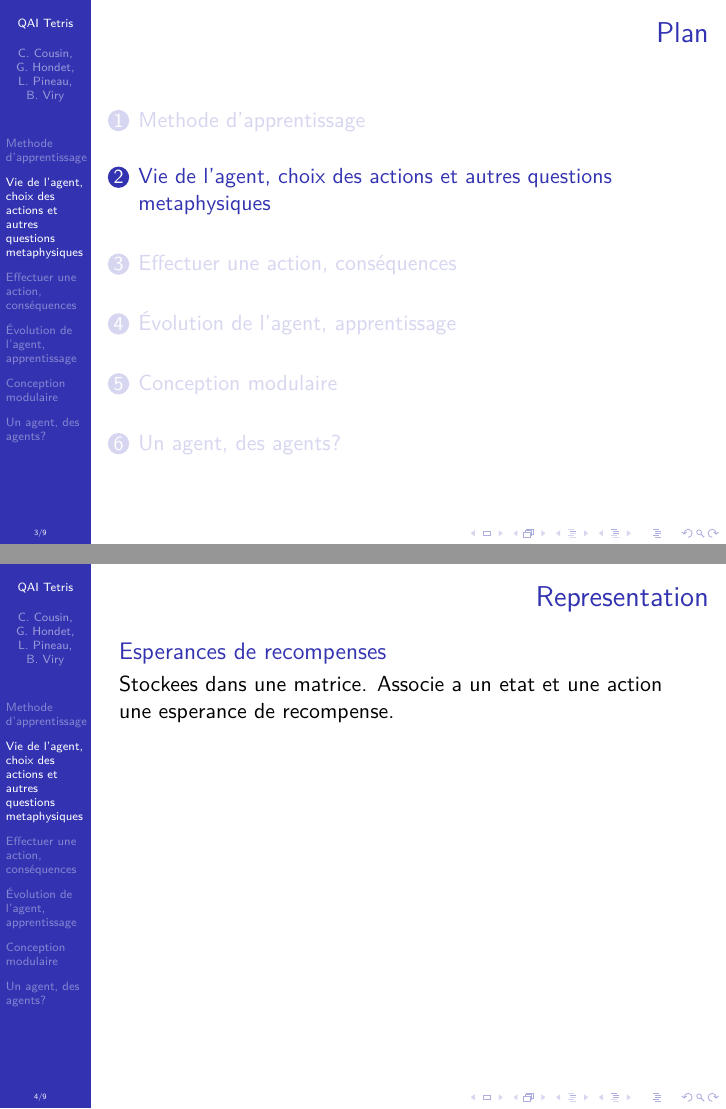
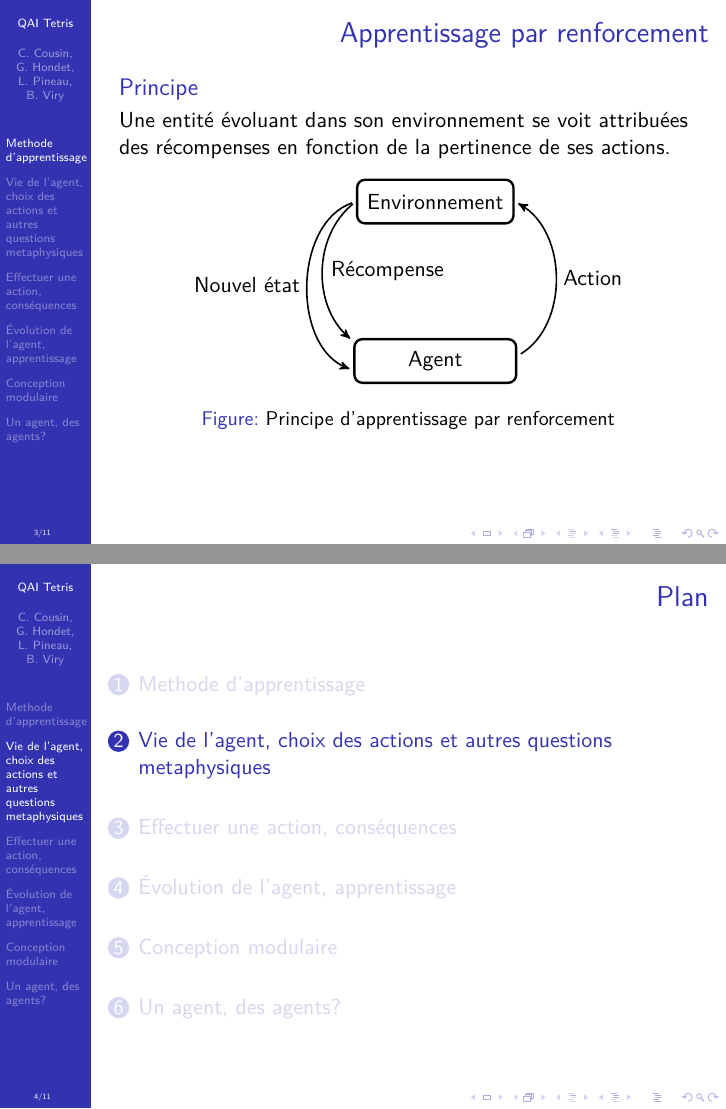
Before and after one commit to ViryBe/qai_tetris, LaTeX slides (latex/slideshow.tex): pages 3 and 4 of 9 before the commit and pages 3 and 4 of 11 after it, joined at a grey line. Compiled offline with XeLaTeX.

Commit message:
(+) shema

```diff
--- a/latex/slideshow.tex
+++ b/latex/slideshow.tex
@@ -60,13 +85,39 @@
 }
 
 \section{Methode d'apprentissage}
+\begin{frame}[t]{Apprentissage par renforcement}
+  \begin{block}{Principe}
+    Une entité évoluant dans son environnement se voit attribuées des
+    récompenses en fonction de la pertinence de ses actions.
+    \begin{figure}[h]
+      \begin{center}
+        \begin{tikzpicture}[node distance=1cm, auto,]
+         %nodes
+          \node[punkt] (env) {Environnement};
+          \node[punkt, inner sep=5pt,below=2cm of env]
+          (agent) {Agent}
+          edge[pilup,bend right=60] node[right] {Action} (env.east)
+          edge[pildwn,bend left=70] node[left] {Nouvel état} (env.west)
+          edge[pildwn,bend left=50] node[right] {Récompense} (env.west);
+        \end{tikzpicture}
+      \end{center}
+      \caption{Principe d'apprentissage par renforcement}
+      \label{fig:reinforcement_learning}
+    \end{figure}
+  \end{block}
+\end{frame}
 
 \section{Vie de l'agent, choix des actions et autres questions metaphysiques}
+\begin{frame}[t]{Agent}
+  \begin{block}{Definition}
+    L'agent évolue dans son environnement. Il effectue des actions dans le but
+    de maximiser l'espérance de récompense.
+  \end{block}
+\end{frame}
 \begin{frame}[t]{Representation}
-  \begin{block}
-    {Esperances de recompenses}
-    Stockees dans une matrice. Associe a un etat et une action une esperance de
-    recompense.
+  \begin{block}{Esperances de recompenses}
+    Stockées dans une matrice. Associe a un état et une action une espérance de
+    récompense.
   \end{block}
 \end{frame}
 
```
Also changed, not shown: latex/slideshow.tex (27 more changed lines).
